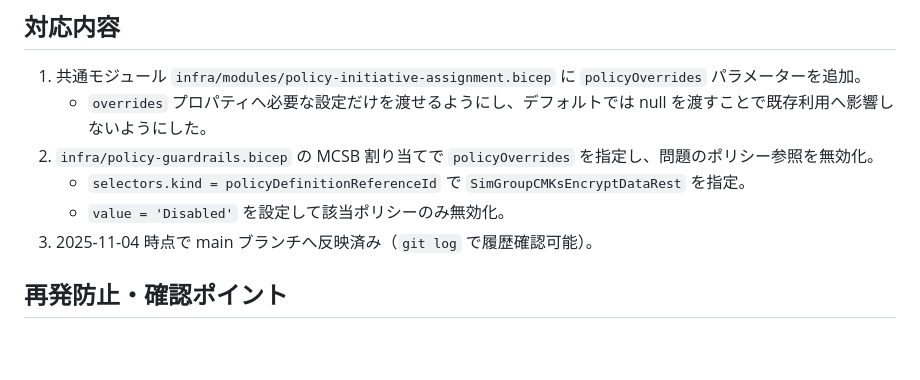
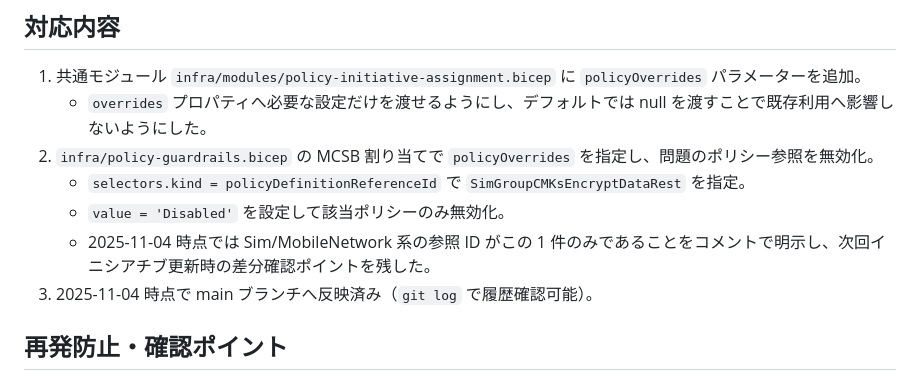
Before and after one commit to aktsmm/CICD-AKS-technical-exercise, a Markdown page: Docs_issue_point/Phase25_MCSB_MobileNetwork回避_2025-11-04.md, the part around the change. Rendered like a GitHub page; blank space fills up the shorter version.

Commit message:
docs: note single MobileNetwork override

```diff
--- a/Docs_issue_point/Phase25_MCSB_MobileNetwork回避_2025-11-04.md
+++ b/Docs_issue_point/Phase25_MCSB_MobileNetwork回避_2025-11-04.md
@@ -18,6 +18,7 @@
 2. `infra/policy-guardrails.bicep` の MCSB 割り当てで `policyOverrides` を指定し、問題のポリシー参照を無効化。
    - `selectors.kind = policyDefinitionReferenceId` で `SimGroupCMKsEncryptDataRest` を指定。
    - `value = 'Disabled'` を設定して該当ポリシーのみ無効化。
+   - 2025-11-04 時点では Sim/MobileNetwork 系の参照 ID がこの 1 件のみであることをコメントで明示し、次回イニシアチブ更新時の差分確認ポイントを残した。
 3. 2025-11-04 時点で main ブランチへ反映済み（`git log` で履歴確認可能）。
 
 ## 再発防止・確認ポイント
```
